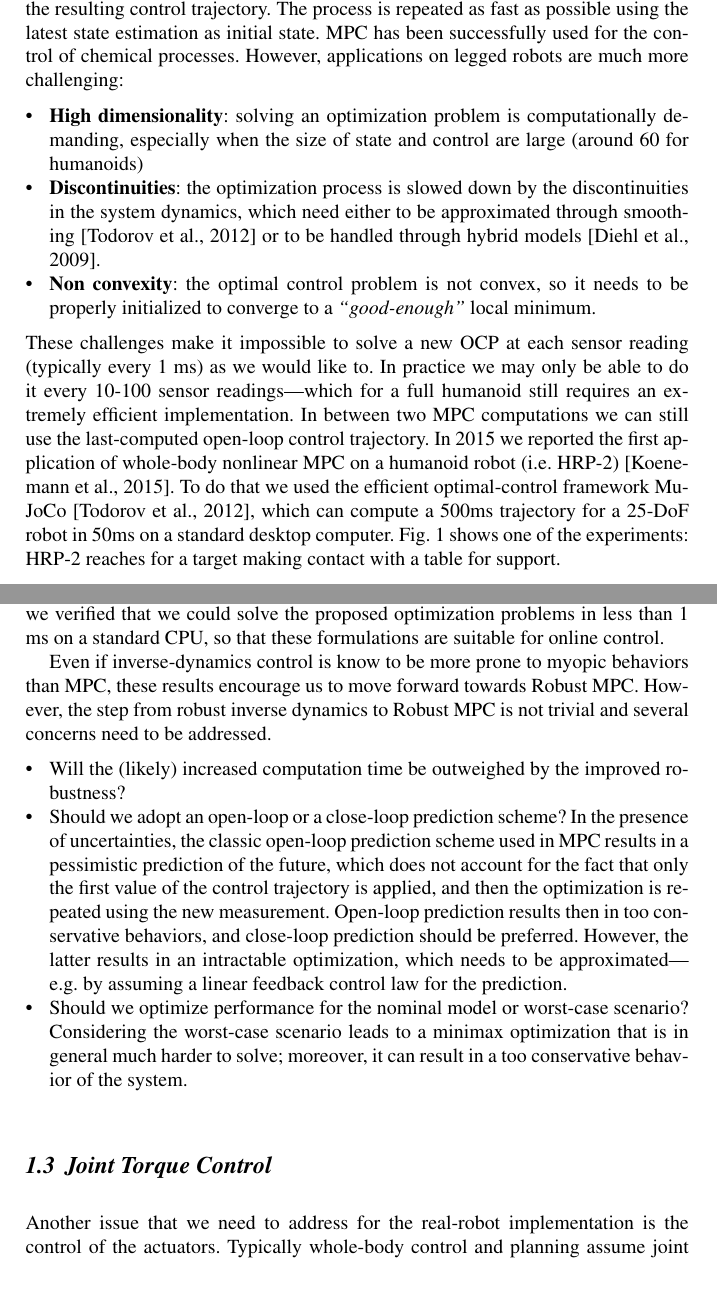
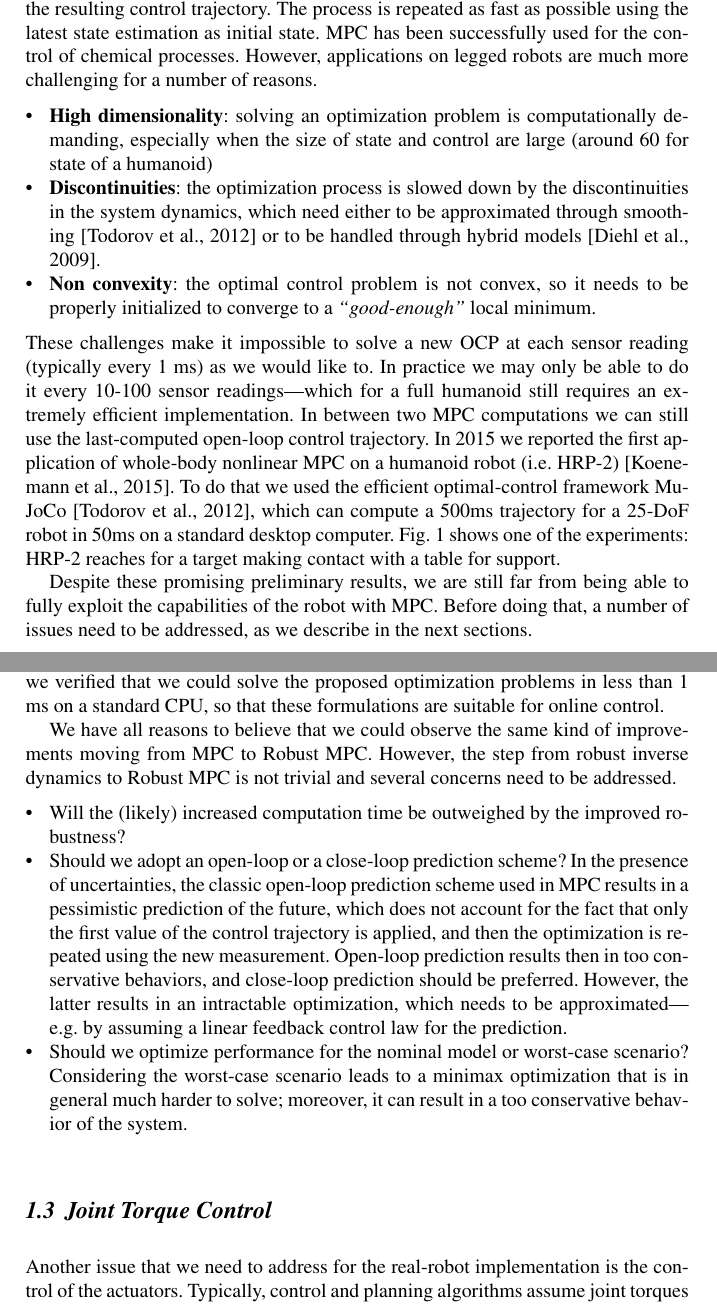
Before and after one commit to nmansard/16-JPL-book-chapter-mansard, a LaTeX document (main.tex, which reads andrea.tex): two parts of pages 2 and 4 of 6, joined at a grey line, cut so that both start at the same text. Compiled offline with pdfLaTeX.

Commit message:
Minor review

```diff
--- a/andrea.tex
+++ b/andrea.tex
@@ -23,9 +23,9 @@ We believe that the best tool to control a constrained and unstable dynamical sy
 MPC consists in solving a discrete-time finite-horizon optimal control problem (OCP) and then using only the first part of the resulting control trajectory.
 The process is repeated as fast as possible using the latest state estimation as initial state.
 MPC has been successfully used for the control of chemical processes.
-However, applications on legged robots are much more challenging:
+However, applications on legged robots are much more challenging for a number of reasons.
 \begin{itemize}
-\item \textbf{High dimensionality}: solving an optimization problem is computationally demanding, especially when the size of state and control are large (around 60 for humanoids)
+\item \textbf{High dimensionality}: solving an optimization problem is computationally demanding, especially when the size of state and control are large (around 60 for state of a humanoid)
 \item \textbf{Discontinuities}: the optimization process is slowed down by the discontinuities in the system dynamics, which need either to be approximated through smoothing~\citep{Todorov} or to be handled through hybrid models~\citep{Diehl2009a}.
 \item \textbf{Non convexity}: the optimal control problem is not convex, so it needs to be properly initialized to converge to a \emph{``good-enough''} local minimum.
 \end{itemize}
@@ -46,6 +46,8 @@ In 2015 we reported the first application of whole-body nonlinear MPC on a human
 To do that we used the efficient optimal-control framework MuJoCo~\citep{Todorov}, which can compute a 500ms trajectory for a 25-DoF robot in 50ms on a standard desktop computer.
 Fig.~\ref{fig:mujoco} shows one of the experiments: HRP-2 reaches for a target making contact with a table for support.
 
+Despite these promising preliminary results, we are still far from being able to fully exploit the capabilities of the robot with MPC.
+Before doing that, a number of issues need to be addressed, as we describe in the next sections.
 
 \subsection{Constraint Robustness}
 MPC inherently provides some level of robustness to uncertainties thanks to the frequent updates of the control trajectory based on the sensor feedback.
@@ -68,7 +70,8 @@ We validated the proposed methods on a simulated HRP-2 humanoid robot performing
 We empirically showed that taking robustness into account greatly increases the chances of the robot not to fall, even in the presence of other uncertainties: velocity-estimation delays, inertial-parameter inaccuracies and limited actuator bandwidth.
 Moreover, we verified that we could solve the proposed optimization problems in less than 1 ms on a standard CPU, so that these formulations are suitable for online control.
 
-Even if inverse-dynamics control is know to be more prone to myopic behaviors than MPC, these results encourage us to move forward towards Robust MPC.
+%Even if inverse-dynamics control is know to be more prone to myopic behaviors than MPC, these results encourage us to move forward towards Robust MPC.
+We have all reasons to believe that we could observe the same kind of improvements moving from MPC to Robust MPC.
 However, the step from robust inverse dynamics to Robust MPC is not trivial and several concerns need to be addressed.
 \begin{itemize}
 \item Will the (likely) increased computation time be outweighed by the improved robustness?
@@ -79,5 +82,5 @@ However, the step from robust inverse dynamics to Robust MPC is not trivial and
 
 \subsection{Joint Torque Control}
 Another issue that we need to address for the real-robot implementation is the control of the actuators.
-Typically whole-body control and planning assume joint torques as the control inputs.
+Typically, control and planning algorithms assume joint torques as the control inputs.
 However, real actuators are far from being the perfect torque source that we would like them to be.
```
Also changed, not shown: andrea.tex (16 more changed lines).
